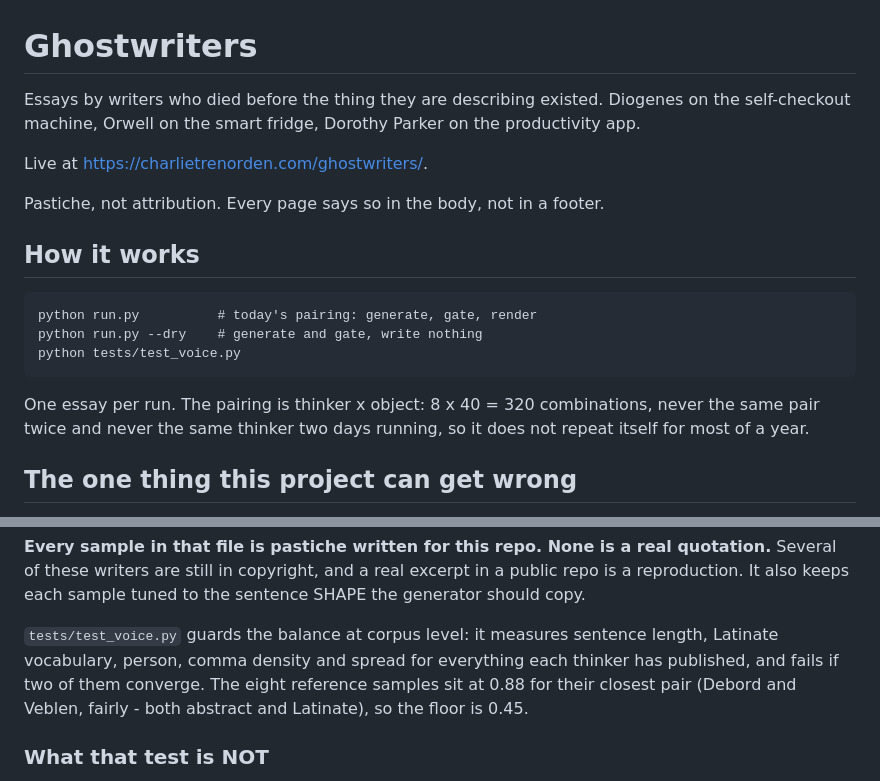
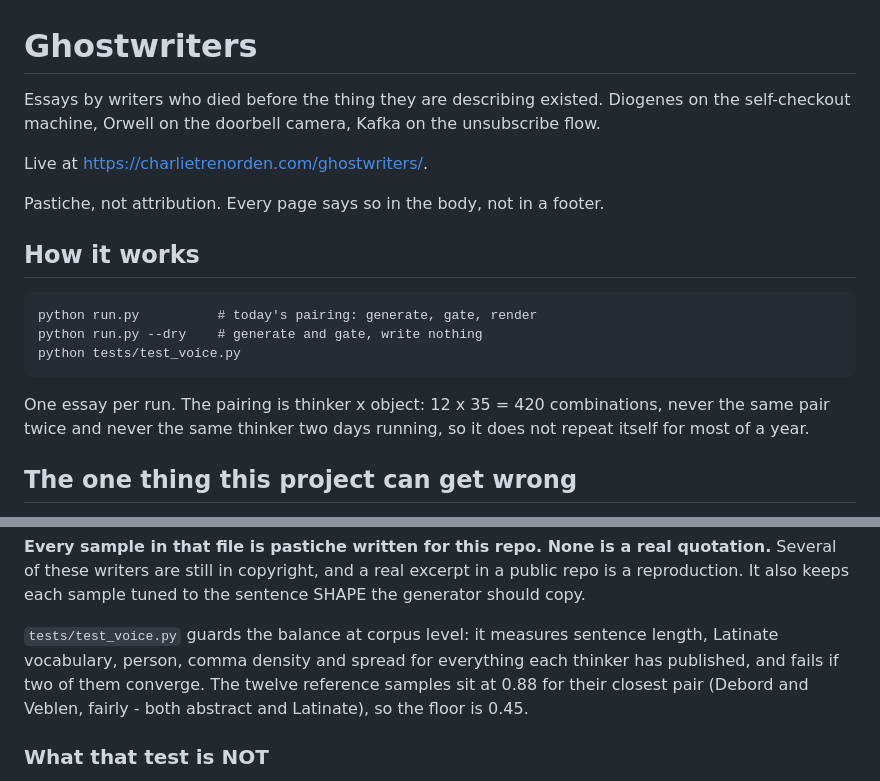
Before and after one commit to charlie-tren/dystopianist, a Markdown page: README.md, 2 parts joined by grey strips. GitHub-like rendering.

Commit message:
README: the names in the standfirst were removed writers

```diff
--- a/README.md
+++ b/README.md
@@ -1,8 +1,8 @@
 # Ghostwriters
 
 Essays by writers who died before the thing they are describing existed. Diogenes on
-the self-checkout machine, Orwell on the smart fridge, Dorothy Parker on the
-productivity app.
+the self-checkout machine, Orwell on the doorbell camera, Kafka on the unsubscribe
+flow.
 
 Live at <https://charlietrenorden.com/ghostwriters/>.
 
@@ -14,7 +14,7 @@ Pastiche, not attribution. Every page says so in the body, not in a footer.
     python run.py --dry    # generate and gate, write nothing
     python tests/test_voice.py
 
-One essay per run. The pairing is thinker x object: 8 x 40 = 320 combinations, never
+One essay per run. The pairing is thinker x object: 12 x 35 = 420 combinations, never
 the same pair twice and never the same thinker two days running, so it does not repeat
 itself for most of a year.
 
@@ -36,7 +36,7 @@ the generator should copy.
 
 `tests/test_voice.py` guards the balance at corpus level: it measures sentence length,
 Latinate vocabulary, person, comma density and spread for everything each thinker has
-published, and fails if two of them converge. The eight reference samples sit at 0.88
+published, and fails if two of them converge. The twelve reference samples sit at 0.88
 for their closest pair (Debord and Veblen, fairly - both abstract and Latinate), so the
 floor is 0.45.
 
```
